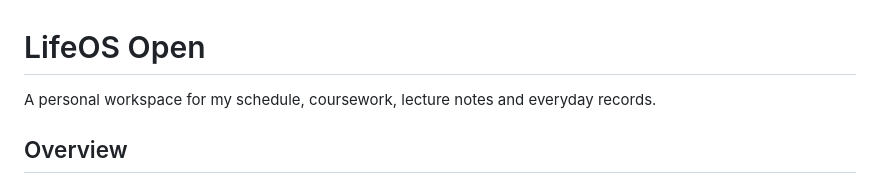
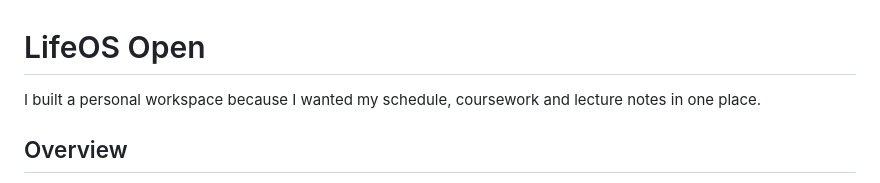
Before and after one commit to jackaI1/lifeos-open, a Markdown page: README.md, the part around the change. GitHub-like rendering.

Commit message:
Open README with the personal planning problem it solves

```diff
--- a/README.md
+++ b/README.md
@@ -1,6 +1,6 @@
 # LifeOS Open
 
-A personal workspace for my schedule, coursework, lecture notes and everyday records.
+I built a personal workspace because I wanted my schedule, coursework and lecture notes in one place.
 
 ## Overview
 
```
